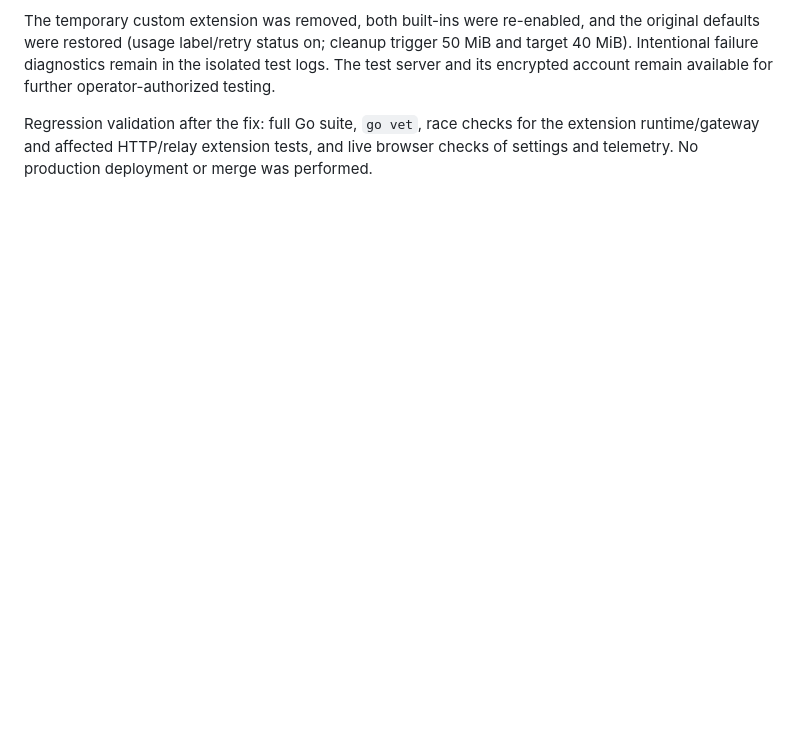
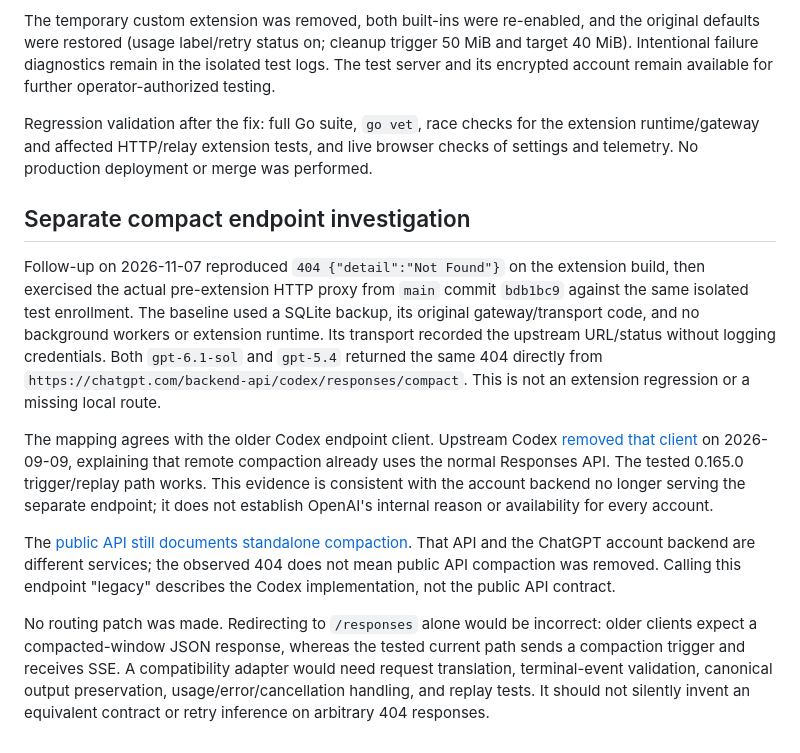
Before and after one commit to NotRllyRn/codex-broker, a Markdown page: docs/proxy-extension-live-validation.md, the part around the change. Rendered like a GitHub page; blank space fills up the shorter version.

Commit message:
Document compact endpoint baseline investigation

```diff
--- a/docs/proxy-extension-live-validation.md
+++ b/docs/proxy-extension-live-validation.md
@@ -76,3 +76,33 @@ operator-authorized testing.
 Regression validation after the fix: full Go suite, `go vet`, race checks for the
 extension runtime/gateway and affected HTTP/relay extension tests, and live browser
 checks of settings and telemetry. No production deployment or merge was performed.
+
+## Separate compact endpoint investigation
+
+Follow-up on 2026-11-07 reproduced `404 {"detail":"Not Found"}` on the
+extension build, then exercised the actual pre-extension HTTP proxy from
+`main` commit `bdb1bc9` against the same isolated test enrollment. The baseline
+used a SQLite backup, its original gateway/transport code, and no background
+workers or extension runtime. Its transport recorded the upstream URL/status
+without logging credentials. Both `gpt-6.1-sol` and `gpt-5.4` returned the same
+404 directly from `https://chatgpt.com/backend-api/codex/responses/compact`.
+This is not an extension regression or a missing local route.
+
+The mapping agrees with the older Codex endpoint client. Upstream Codex
+[removed that client](https://github.com/openai/codex/commit/1ac689cc7de0e637d35271edbbc132d1553d1767)
+on 2026-09-09, explaining that remote compaction already uses the normal
+Responses API. The tested 0.165.0 trigger/replay path works. This evidence is
+consistent with the account backend no longer serving the separate endpoint;
+it does not establish OpenAI's internal reason or availability for every account.
+
+The [public API still documents standalone compaction](https://developers.openai.com/api/docs/guides/compaction#standalone-compact-endpoint).
+That API and the ChatGPT account backend are different services; the observed
+404 does not mean public API compaction was removed. Calling this endpoint
+"legacy" describes the Codex implementation, not the public API contract.
+
+No routing patch was made. Redirecting to `/responses` alone would be incorrect:
+older clients expect a compacted-window JSON response, whereas the tested current
+path sends a compaction trigger and receives SSE. A compatibility adapter would
+need request translation, terminal-event validation, canonical output preservation,
+usage/error/cancellation handling, and replay tests. It should not silently invent
+an equivalent contract or retry inference on arbitrary 404 responses.
```
